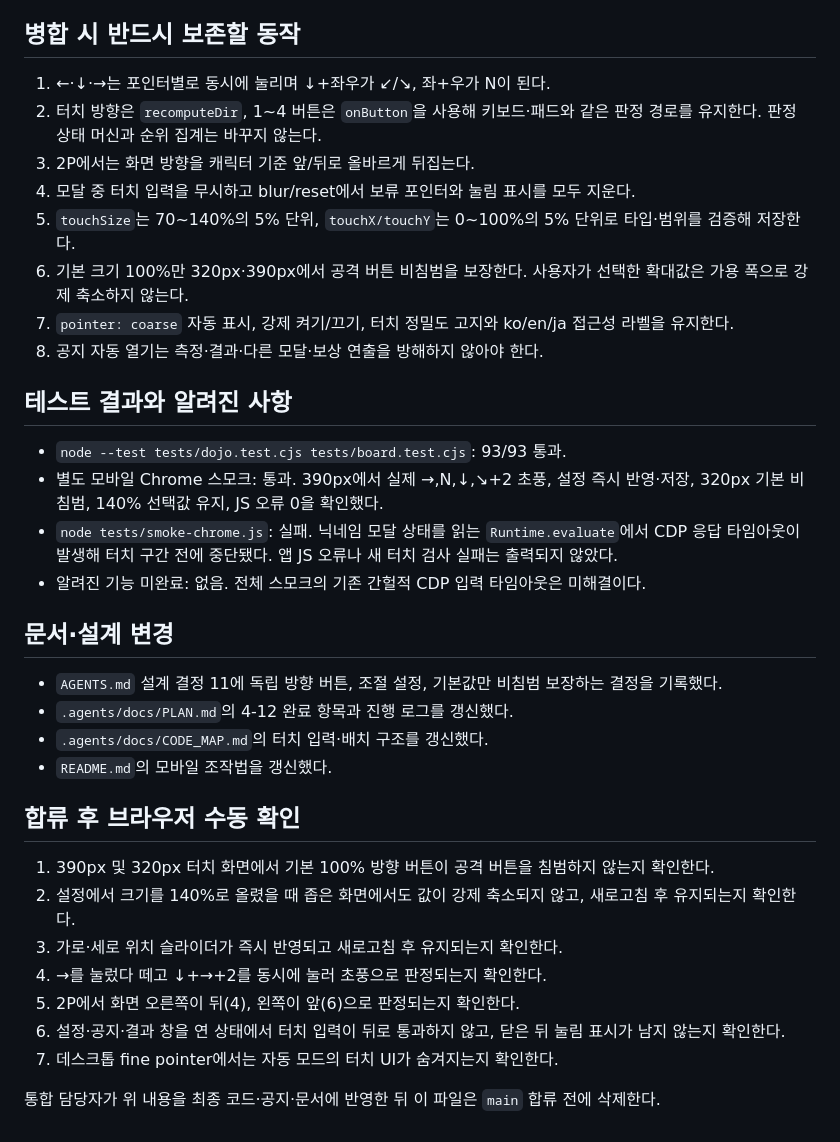
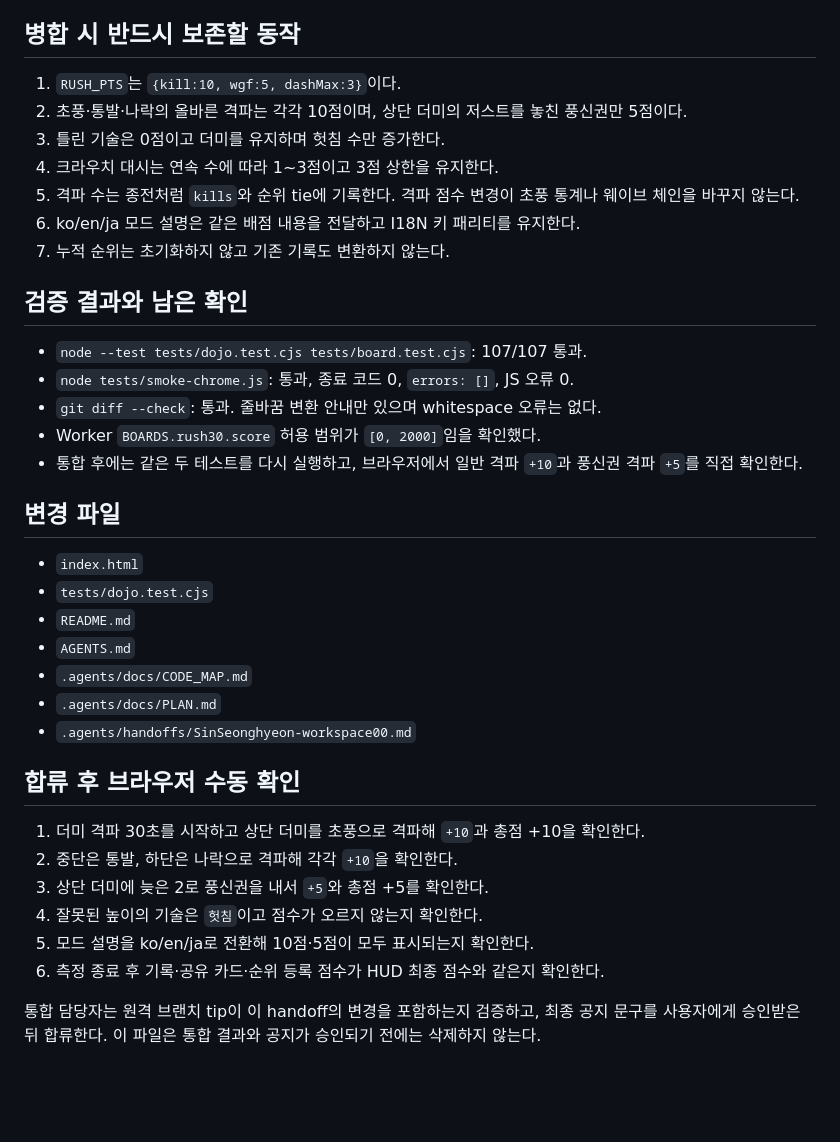
Before and after one commit to SinSeonghyeon/wave-ewgf-dojo, a Markdown page: .agents/handoffs/SinSeonghyeon-workspace00.md, the part around one of its changes. GitHub-like rendering; blank space fills up the shorter version.

Commit message:
docs: hand off dummy rush score update

```diff
--- a/.agents/handoffs/SinSeonghyeon-workspace00.md
+++ b/.agents/handoffs/SinSeonghyeon-workspace00.md
@@ -44,37 +43,39 @@
 
 ## 병합 시 반드시 보존할 동작
 
-1. ←·↓·→는 포인터별로 동시에 눌리며 ↓+좌우가 ↙/↘, 좌+우가 N이 된다.
-2. 터치 방향은 `recomputeDir`, 1~4 버튼은 `onButton`을 사용해 키보드·패드와 같은 판정 경로를 유지한다. 판정 상태 머신과 순위 집계는 바꾸지 않는다.
-3. 2P에서는 화면 방향을 캐릭터 기준 앞/뒤로 올바르게 뒤집는다.
-4. 모달 중 터치 입력을 무시하고 blur/reset에서 보류 포인터와 눌림 표시를 모두 지운다.
-5. `touchSize`는 70~140%의 5% 단위, `touchX/touchY`는 0~100%의 5% 단위로 타입·범위를 검증해 저장한다.
-6. 기본 크기 100%만 320px·390px에서 공격 버튼 비침범을 보장한다. 사용자가 선택한 확대값은 가용 폭으로 강제 축소하지 않는다.
-7. `pointer: coarse` 자동 표시, 강제 켜기/끄기, 터치 정밀도 고지와 ko/en/ja 접근성 라벨을 유지한다.
-8. 공지 자동 열기는 측정·결과·다른 모달·보상 연출을 방해하지 않아야 한다.
+1. `RUSH_PTS`는 `{kill:10, wgf:5, dashMax:3}`이다.
+2. 초풍·통발·나락의 올바른 격파는 각각 10점이며, 상단 더미의 저스트를 놓친 풍신권만 5점이다.
+3. 틀린 기술은 0점이고 더미를 유지하며 헛침 수만 증가한다.
+4. 크라우치 대시는 연속 수에 따라 1~3점이고 3점 상한을 유지한다.
+5. 격파 수는 종전처럼 `kills`와 순위 tie에 기록한다. 격파 점수 변경이 초풍 통계나 웨이브 체인을 바꾸지 않는다.
+6. ko/en/ja 모드 설명은 같은 배점 내용을 전달하고 I18N 키 패리티를 유지한다.
+7. 누적 순위는 초기화하지 않고 기존 기록도 변환하지 않는다.
 
-## 테스트 결과와 알려진 사항
+## 검증 결과와 남은 확인
 
-- `node --test tests/dojo.test.cjs tests/board.test.cjs`: 93/93 통과.
-- 별도 모바일 Chrome 스모크: 통과. 390px에서 실제 →,N,↓,↘+2 초풍, 설정 즉시 반영·저장, 320px 기본 비침범, 140% 선택값 유지, JS 오류 0을 확인했다.
-- `node tests/smoke-chrome.js`: 실패. 닉네임 모달 상태를 읽는 `Runtime.evaluate`에서 CDP 응답 타임아웃이 발생해 터치 구간 전에 중단됐다. 앱 JS 오류나 새 터치 검사 실패는 출력되지 않았다.
-- 알려진 기능 미완료: 없음. 전체 스모크의 기존 간헐적 CDP 입력 타임아웃은 미해결이다.
+- `node --test tests/dojo.test.cjs tests/board.test.cjs`: 107/107 통과.
+- `node tests/smoke-chrome.js`: 통과, 종료 코드 0, `errors: []`, JS 오류 0.
+- `git diff --check`: 통과. 줄바꿈 변환 안내만 있으며 whitespace 오류는 없다.
+- Worker `BOARDS.rush30.score` 허용 범위가 `[0, 2000]`임을 확인했다.
+- 통합 후에는 같은 두 테스트를 다시 실행하고, 브라우저에서 일반 격파 `+10`과 풍신권 격파 `+5`를 직접 확인한다.
 
-## 문서·설계 변경
+## 변경 파일
 
-- `AGENTS.md` 설계 결정 11에 독립 방향 버튼, 조절 설정, 기본값만 비침범 보장하는 결정을 기록했다.
-- `.agents/docs/PLAN.md`의 4-12 완료 항목과 진행 로그를 갱신했다.
-- `.agents/docs/CODE_MAP.md`의 터치 입력·배치 구조를 갱신했다.
-- `README.md`의 모바일 조작법을 갱신했다.
+- `index.html`
+- `tests/dojo.test.cjs`
+- `README.md`
+- `AGENTS.md`
+- `.agents/docs/CODE_MAP.md`
+- `.agents/docs/PLAN.md`
+- `.agents/handoffs/SinSeonghyeon-workspace00.md`
 
 ## 합류 후 브라우저 수동 확인
 
-1. 390px 및 320px 터치 화면에서 기본 100% 방향 버튼이 공격 버튼을 침범하지 않는지 확인한다.
-2. 설정에서 크기를 140%로 올렸을 때 좁은 화면에서도 값이 강제 축소되지 않고, 새로고침 후 유지되는지 확인한다.
-3. 가로·세로 위치 슬라이더가 즉시 반영되고 새로고침 후 유지되는지 확인한다.
-4. →를 눌렀다 떼고 ↓+→+2를 동시에 눌러 초풍으로 판정되는지 확인한다.
-5. 2P에서 화면 오른쪽이 뒤(4), 왼쪽이 앞(6)으로 판정되는지 확인한다.
-6. 설정·공지·결과 창을 연 상태에서 터치 입력이 뒤로 통과하지 않고, 닫은 뒤 눌림 표시가 남지 않는지 확인한다.
-7. 데스크톱 fine pointer에서는 자동 모드의 터치 UI가 숨겨지는지 확인한다.
+1. 더미 격파 30초를 시작하고 상단 더미를 초풍으로 격파해 `+10`과 총점 +10을 확인한다.
+2. 중단은 통발, 하단은 나락으로 격파해 각각 `+10`을 확인한다.
+3. 상단 더미에 늦은 2로 풍신권을 내서 `+5`와 총점 +5를 확인한다.
+4. 잘못된 높이의 기술은 `헛침`이고 점수가 오르지 않는지 확인한다.
+5. 모드 설명을 ko/en/ja로 전환해 10점·5점이 모두 표시되는지 확인한다.
+6. 측정 종료 후 기록·공유 카드·순위 등록 점수가 HUD 최종 점수와 같은지 확인한다.
 
-통합 담당자가 위 내용을 최종 코드·공지·문서에 반영한 뒤 이 파일은 `main` 합류 전에 삭제한다.
+통합 담당자는 원격 브랜치 tip이 이 handoff의 변경을 포함하는지 검증하고, 최종 공지 문구를 사용자에게 승인받은 뒤 합류한다. 이 파일은 통합 결과와 공지가 승인되기 전에는 삭제하지 않는다.
```
Also changed, not shown: other parts of .agents/handoffs/SinSeonghyeon-workspace00.md (+23 -24 lines).
